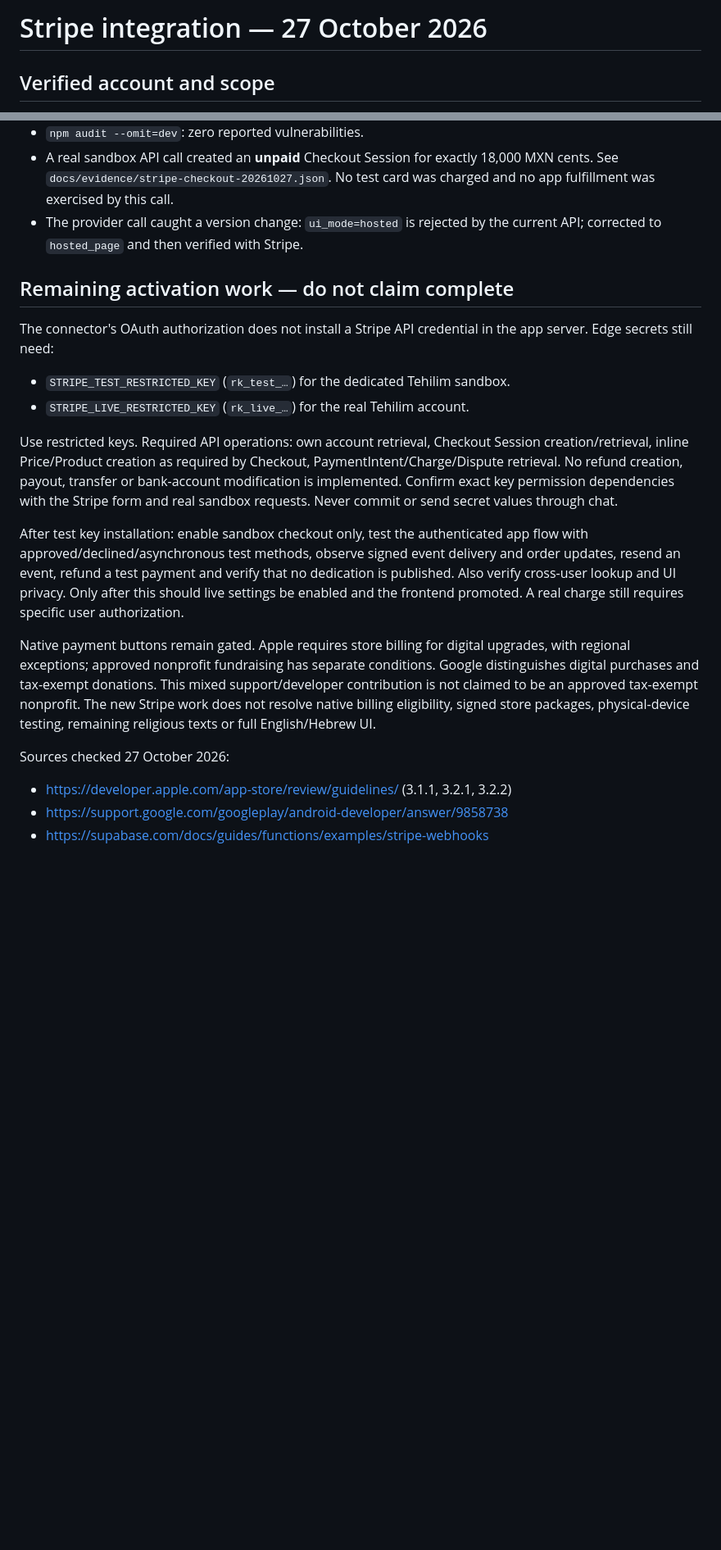
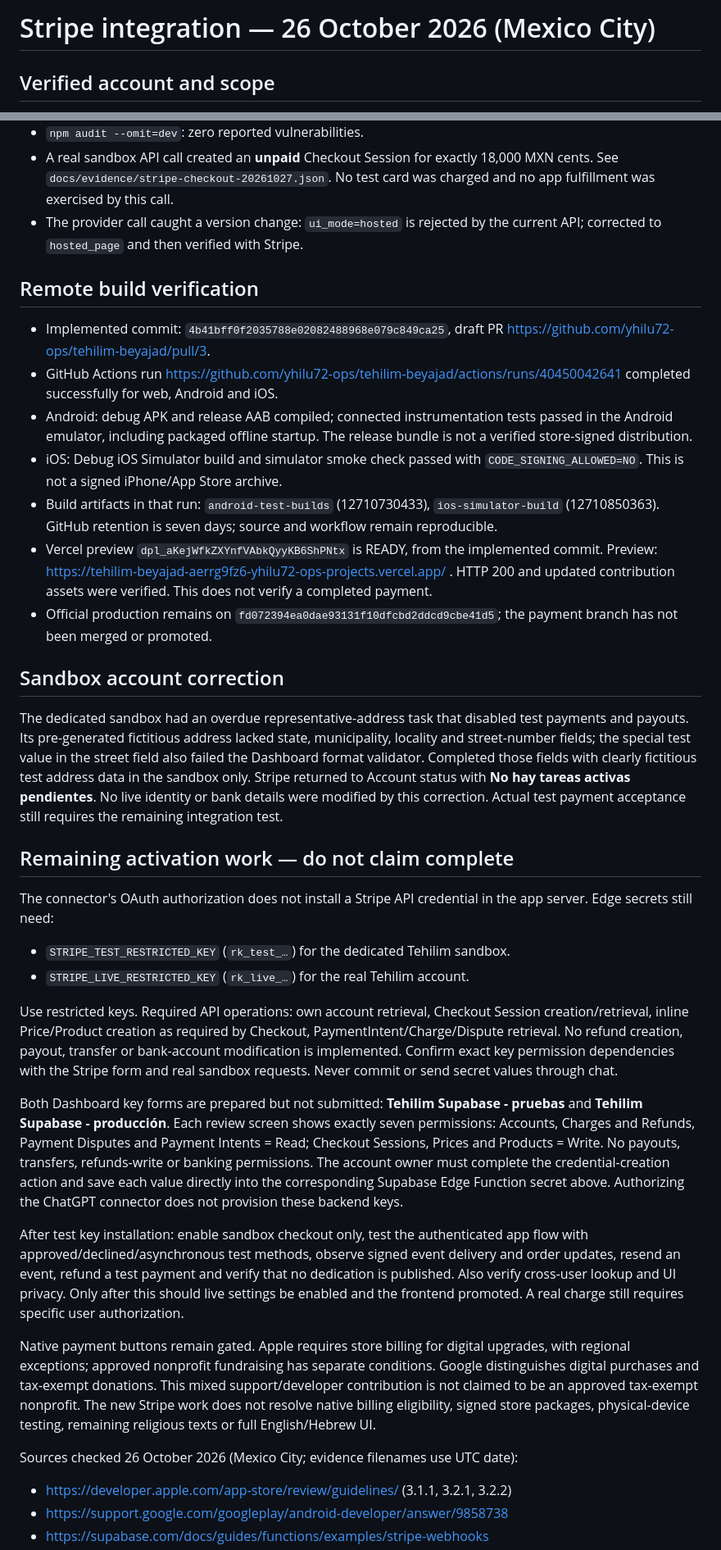
Before and after one commit to yhilu72-ops/tehilim-beyajad, a Markdown page: docs/STRIPE-INTEGRATION-20261027.md, 2 parts joined by grey strips. Shown at 82% size. GitHub-like rendering; blank space fills up the shorter version.

Commit message:
Record native CI evidence and resolved Stripe sandbox verification

```diff
--- a/docs/STRIPE-INTEGRATION-20261027.md
+++ b/docs/STRIPE-INTEGRATION-20261027.md
@@ -1,4 +1,4 @@
-# Stripe integration — 27 October 2026
+# Stripe integration — 26 October 2026 (Mexico City)
 
 ## Verified account and scope
 
@@ -56,6 +56,20 @@ Signing secrets were saved directly to encrypted Supabase Vault as `tbj_stripe_w
 - A real sandbox API call created an **unpaid** Checkout Session for exactly 18,000 MXN cents. See `docs/evidence/stripe-checkout-20261027.json`. No test card was charged and no app fulfillment was exercised by this call.
 - The provider call caught a version change: `ui_mode=hosted` is rejected by the current API; corrected to `hosted_page` and then verified with Stripe.
 
+## Remote build verification
+
+- Implemented commit: `4b41bff0f2035788e02082488968e079c849ca25`, draft PR https://github.com/yhilu72-ops/tehilim-beyajad/pull/3.
+- GitHub Actions run https://github.com/yhilu72-ops/tehilim-beyajad/actions/runs/40450042641 completed successfully for web, Android and iOS.
+- Android: debug APK and release AAB compiled; connected instrumentation tests passed in the Android emulator, including packaged offline startup. The release bundle is not a verified store-signed distribution.
+- iOS: Debug iOS Simulator build and simulator smoke check passed with `CODE_SIGNING_ALLOWED=NO`. This is not a signed iPhone/App Store archive.
+- Build artifacts in that run: `android-test-builds` (12710730433), `ios-simulator-build` (12710850363). GitHub retention is seven days; source and workflow remain reproducible.
+- Vercel preview `dpl_aKejWfkZXYnfVAbkQyyKB6ShPNtx` is READY, from the implemented commit. Preview: https://tehilim-beyajad-aerrg9fz6-yhilu72-ops-projects.vercel.app/ . HTTP 200 and updated contribution assets were verified. This does not verify a completed payment.
+- Official production remains on `fd072394ea0dae93131f10dfcbd2ddcd9cbe41d5`; the payment branch has not been merged or promoted.
+
+## Sandbox account correction
+
+The dedicated sandbox had an overdue representative-address task that disabled test payments and payouts. Its pre-generated fictitious address lacked state, municipality, locality and street-number fields; the special test value in the street field also failed the Dashboard format validator. Completed those fields with clearly fictitious test address data in the sandbox only. Stripe returned to Account status with **No hay tareas activas pendientes**. No live identity or bank details were modified by this correction. Actual test payment acceptance still requires the remaining integration test.
+
 ## Remaining activation work — do not claim complete
 
 The connector's OAuth authorization does not install a Stripe API credential in the app server. Edge secrets still need:
@@ -65,11 +79,13 @@ The connector's OAuth authorization does not install a Stripe API credential in
 
 Use restricted keys. Required API operations: own account retrieval, Checkout Session creation/retrieval, inline Price/Product creation as required by Checkout, PaymentIntent/Charge/Dispute retrieval. No refund creation, payout, transfer or bank-account modification is implemented. Confirm exact key permission dependencies with the Stripe form and real sandbox requests. Never commit or send secret values through chat.
 
+Both Dashboard key forms are prepared but not submitted: **Tehilim Supabase - pruebas** and **Tehilim Supabase - producción**. Each review screen shows exactly seven permissions: Accounts, Charges and Refunds, Payment Disputes and Payment Intents = Read; Checkout Sessions, Prices and Products = Write. No payouts, transfers, refunds-write or banking permissions. The account owner must complete the credential-creation action and save each value directly into the corresponding Supabase Edge Function secret above. Authorizing the ChatGPT connector does not provision these backend keys.
+
 After test key installation: enable sandbox checkout only, test the authenticated app flow with approved/declined/asynchronous test methods, observe signed event delivery and order updates, resend an event, refund a test payment and verify that no dedication is published. Also verify cross-user lookup and UI privacy. Only after this should live settings be enabled and the frontend promoted. A real charge still requires specific user authorization.
 
 Native payment buttons remain gated. Apple requires store billing for digital upgrades, with regional exceptions; approved nonprofit fundraising has separate conditions. Google distinguishes digital purchases and tax-exempt donations. This mixed support/developer contribution is not claimed to be an approved tax-exempt nonprofit. The new Stripe work does not resolve native billing eligibility, signed store packages, physical-device testing, remaining religious texts or full English/Hebrew UI.
 
-Sources checked 27 October 2026:
+Sources checked 26 October 2026 (Mexico City; evidence filenames use UTC date):
 - https://developer.apple.com/app-store/review/guidelines/ (3.1.1, 3.2.1, 3.2.2)
 - https://support.google.com/googleplay/android-developer/answer/9858738
 - https://supabase.com/docs/guides/functions/examples/stripe-webhooks
```
